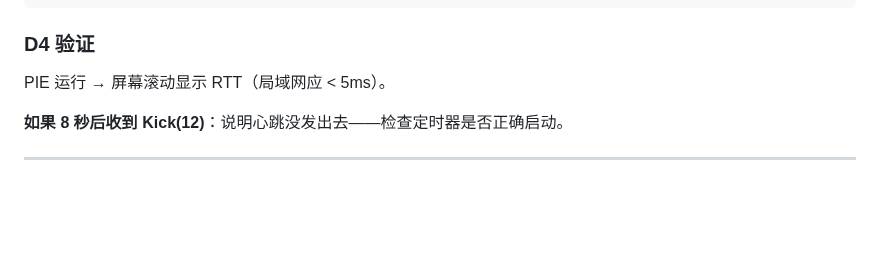
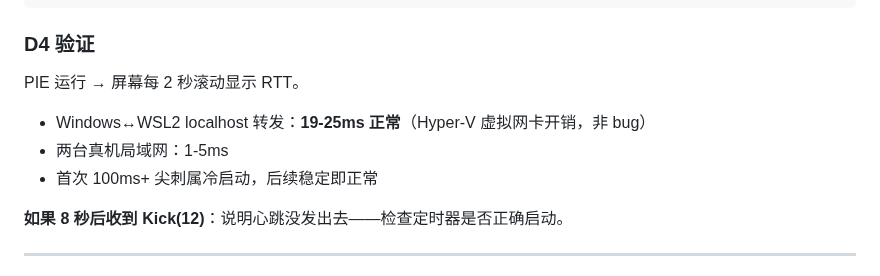
Before and after one commit to x-PiXiu/Sightline, a Markdown page: docs/client/02-UE蓝图接入操作手册.md, the part around the change. Rendered like a GitHub page; blank space fills up the shorter version.

Commit message:
docs(client): RTT 预期值校准——WSL2 localhost 转发 19-25ms 正常,真机局域网才 <5ms

```diff
--- a/docs/client/02-UE蓝图接入操作手册.md
+++ b/docs/client/02-UE蓝图接入操作手册.md
@@ -204,7 +204,10 @@ Get Game Time × 1000 → Truncate ──► Subtract(A)
 
 ### D4 验证
 
-PIE 运行 → 屏幕滚动显示 RTT（局域网应 < 5ms）。
+PIE 运行 → 屏幕每 2 秒滚动显示 RTT。
+- Windows↔WSL2 localhost 转发：**19-25ms 正常**（Hyper-V 虚拟网卡开销，非 bug）
+- 两台真机局域网：1-5ms
+- 首次 100ms+ 尖刺属冷启动，后续稳定即正常
 
 **如果 8 秒后收到 Kick(12)**：说明心跳没发出去——检查定时器是否正确启动。
 
```
